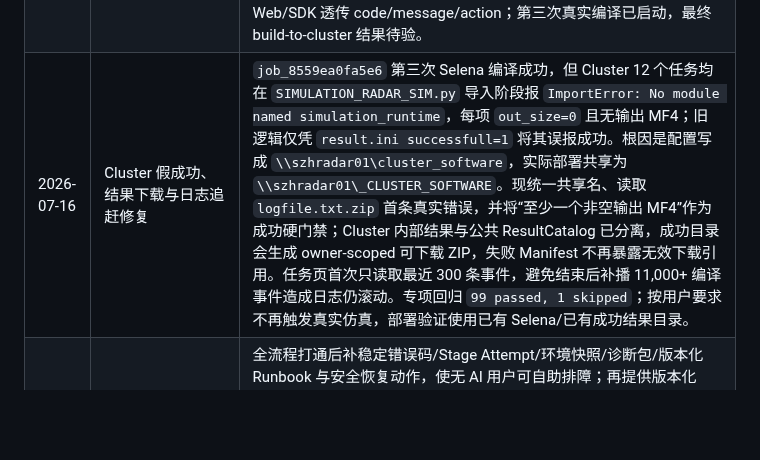
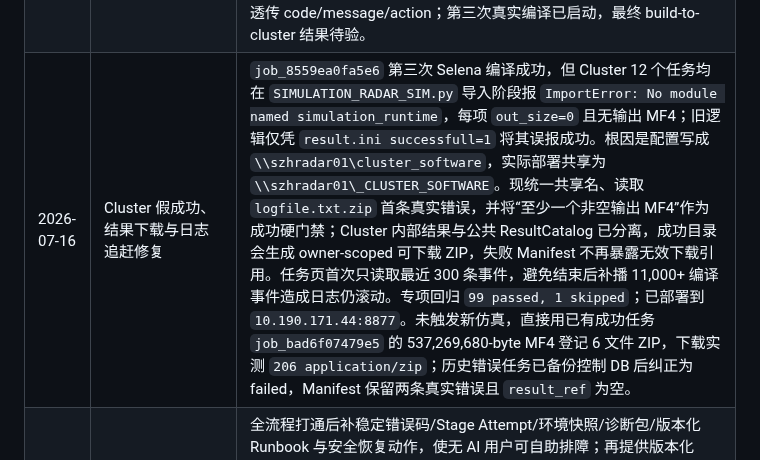
Before and after one commit to Bobs1121/radar-sim, a Markdown page: HANDOFF.md, the part around the change. Rendered like a GitHub page; blank space fills up the shorter version.

Commit message:
docs: record cluster result recovery evidence

```diff
--- a/HANDOFF.md
+++ b/HANDOFF.md
@@ -85,7 +85,7 @@
 | 2026-07-16 | 当前工作区编译语义收敛 | 用户确认默认认为代码分支已自行切好，`source=build` 始终直接编译当前工作区并包含未提交修改；填写的 branch 改为可选期望值，不触发 checkout/worktree。实际分支不一致时 EnvironmentSnapshot、ResolvedSpec、Web/SDK Job 与任务日志输出非阻断 `workspace_branch_mismatch`。默认流程禁止 checkout/reset/clean/stash；用户手工清仓不由软件代执行。专项回归 106 passed。 |
 | 2026-07-16 | 当前工作区语义发布待验 | 修复实际发布入口 `radar_sim_web/static` 与旧 `web/` 双目录漂移，服务器 `10.190.171.44:8877` 已验证 health、HTML 和 JS 均为新口径；旧计划任务 `job_eed9ca41ce7b` 已取消，避免用户手工清仓期间领取 `prepare_source/build_selena`。Windows Agent 保持未重启，待用户确认清仓完成后重启并重新提交真实 build-to-cluster 任务。 |
 | 2026-07-16 | VS/软件包依赖真实编译闭环 | `job_8559ea0fa5e6` 首次失败于脚本硬编码 VS2019，而节点仅有 VS2015/v140；新增 VS 检测和 R2D2 `-vs`/`VS_POSTFIX` 幂等适配。第二次已越过 VS 配置并编译 18 分钟，暴露清仓删除 ignored PAD 生成头；从软件包脚本定位 `GEN_PAD_PARAMS.bat`，用 TCC Perl 的进程内 PATH 恢复生成头，并加入环境检查自动处理。失败诊断现向 Web/SDK 透传 code/message/action；第三次真实编译已启动，最终 build-to-cluster 结果待验。 |
-| 2026-07-16 | Cluster 假成功、结果下载与日志追赶修复 | `job_8559ea0fa5e6` 第三次 Selena 编译成功，但 Cluster 12 个任务均在 `SIMULATION_RADAR_SIM.py` 导入阶段报 `ImportError: No module named simulation_runtime`，每项 `out_size=0` 且无输出 MF4；旧逻辑仅凭 `result.ini successfull=1` 将其误报成功。根因是配置写成 `\\szhradar01\cluster_software`，实际部署共享为 `\\szhradar01\_CLUSTER_SOFTWARE`。现统一共享名、读取 `logfile.txt.zip` 首条真实错误，并将“至少一个非空输出 MF4”作为成功硬门禁；Cluster 内部结果与公共 ResultCatalog 已分离，成功目录会生成 owner-scoped 可下载 ZIP，失败 Manifest 不再暴露无效下载引用。任务页首次只读取最近 300 条事件，避免结束后补播 11,000+ 编译事件造成日志仍滚动。专项回归 `99 passed, 1 skipped`；按用户要求不再触发真实仿真，部署验证使用已有 Selena/已有成功结果目录。 |
+| 2026-07-16 | Cluster 假成功、结果下载与日志追赶修复 | `job_8559ea0fa5e6` 第三次 Selena 编译成功，但 Cluster 12 个任务均在 `SIMULATION_RADAR_SIM.py` 导入阶段报 `ImportError: No module named simulation_runtime`，每项 `out_size=0` 且无输出 MF4；旧逻辑仅凭 `result.ini successfull=1` 将其误报成功。根因是配置写成 `\\szhradar01\cluster_software`，实际部署共享为 `\\szhradar01\_CLUSTER_SOFTWARE`。现统一共享名、读取 `logfile.txt.zip` 首条真实错误，并将“至少一个非空输出 MF4”作为成功硬门禁；Cluster 内部结果与公共 ResultCatalog 已分离，成功目录会生成 owner-scoped 可下载 ZIP，失败 Manifest 不再暴露无效下载引用。任务页首次只读取最近 300 条事件，避免结束后补播 11,000+ 编译事件造成日志仍滚动。专项回归 `99 passed, 1 skipped`；已部署到 `10.190.171.44:8877`。未触发新仿真，直接用已有成功任务 `job_bad6f07479e5` 的 537,269,680-byte MF4 登记 6 文件 ZIP，下载实测 `206 application/zip`；历史错误任务已备份控制 DB 后纠正为 failed，Manifest 保留两条真实错误且 `result_ref` 为空。 |
 | 2026-07-16 | 后续独立运维、多用户与 MCP 诊断方向（不进入当前 Sprint） | 全流程打通后补稳定错误码/Stage Attempt/环境快照/诊断包/版本化 Runbook 与安全恢复动作，使无 AI 用户可自助排障；再提供版本化 MCP tools/resources，让 Agent 读取配置摘要、节点证据、首条真实错误、已尝试动作和 Runbook。多人发布前恢复可信认证并验收 owner/数据库/资产隔离、配额和限流；真实编译日志洪峰已证明单 Uvicorn worker + SQLite 同步写会拖慢查询，需批量/异步日志、API/执行器拆分和受控 worker pool。重试/取消/恢复类 MCP 操作必须具备权限、幂等和确认边界；禁止以 `reset --hard` 等方式“回滚”用户工作区。 |
 | 2026-07-14 | 最少配置与动态调度收敛 | Web/YAML/SDK 统一为单一 data.path；新增 Selena/软件包脚本双入口、首次 Agent 自动配置、auto 本地/Cluster 选择、浏览器文件夹透明上传及 Adapter 条件校验；全量 1173 passed/8 skipped，真实页面复验通过 |
 | 2026-07-15 | 用户合同最终复验 | OpenCode 独立审计配置/Web/SDK 子合同无缺口且专项 36 passed；主 Agent 调度/数据/Agent 专项 102 passed、合同组合 137 passed、全量 1173 passed/8 skipped；真实页面确认单数据路径、双构建脚本、无 project、Adapter 可选、MatFilter 必填、auto/local/Cluster 与结构化 Stage 任务中心 |
```
